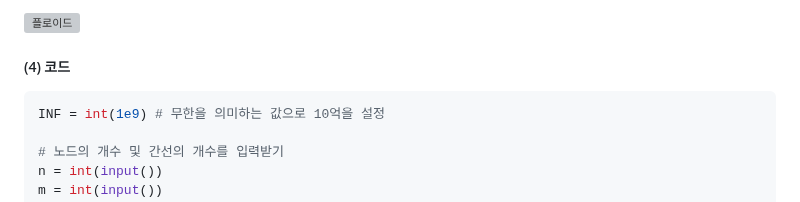
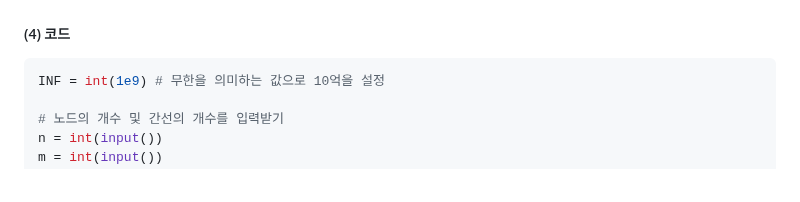
Before and after one commit to Jonggil-dev/TIL, a Markdown page: 알고리즘/이코테 이론/6. 최단경로.md, the part around one of its changes. Rendered like a GitHub page; grey boxes are pictures that could not be loaded.

```diff
--- a/알고리즘/이코테 이론/6. 최단경로.md
+++ b/알고리즘/이코테 이론/6. 최단경로.md
@@ -244,5 +245,4 @@ for i in range(1,n+1):
 
-![플로이드](C:\Users\SSAFY\Desktop\플로이드.PNG)
 
 ##### (4) 코드
 
```
Also changed, not shown: other parts of 알고리즘/이코테 이론/6. 최단경로.md (+1 -0 lines).
